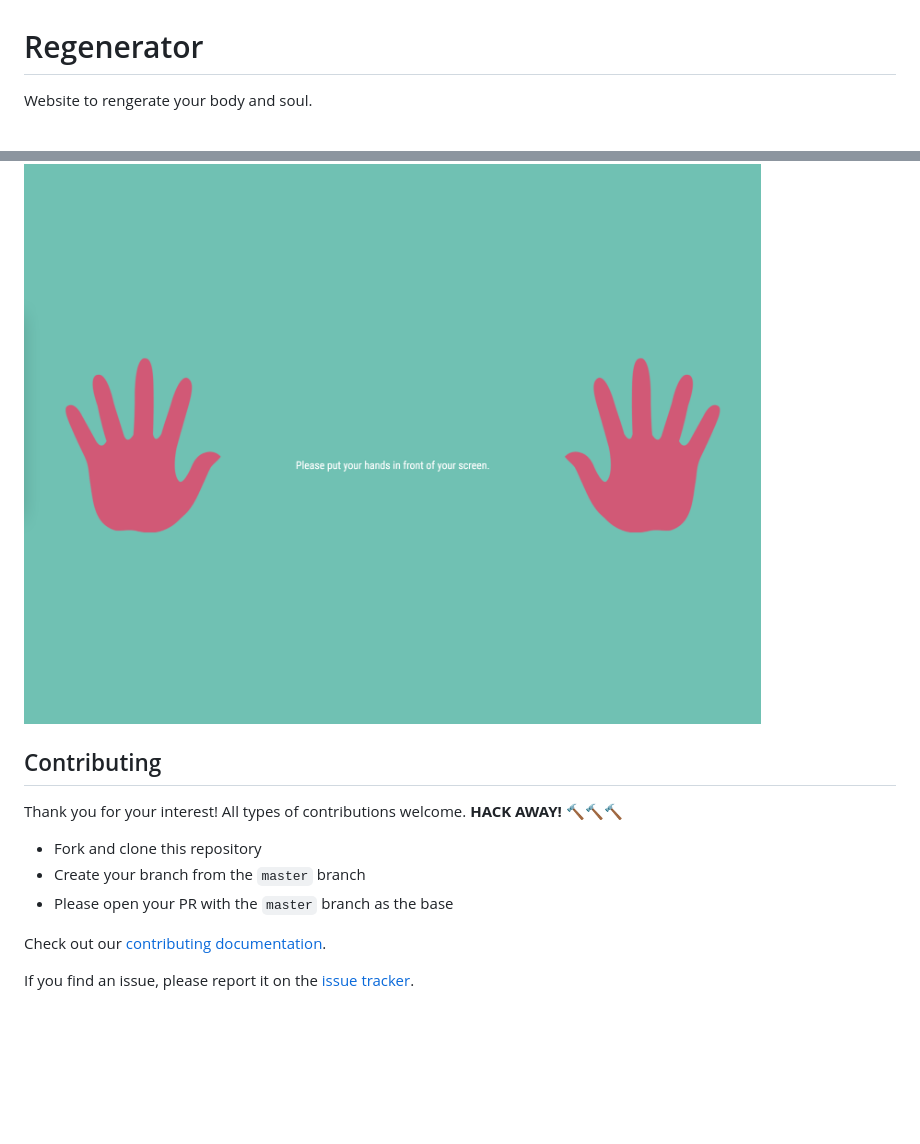
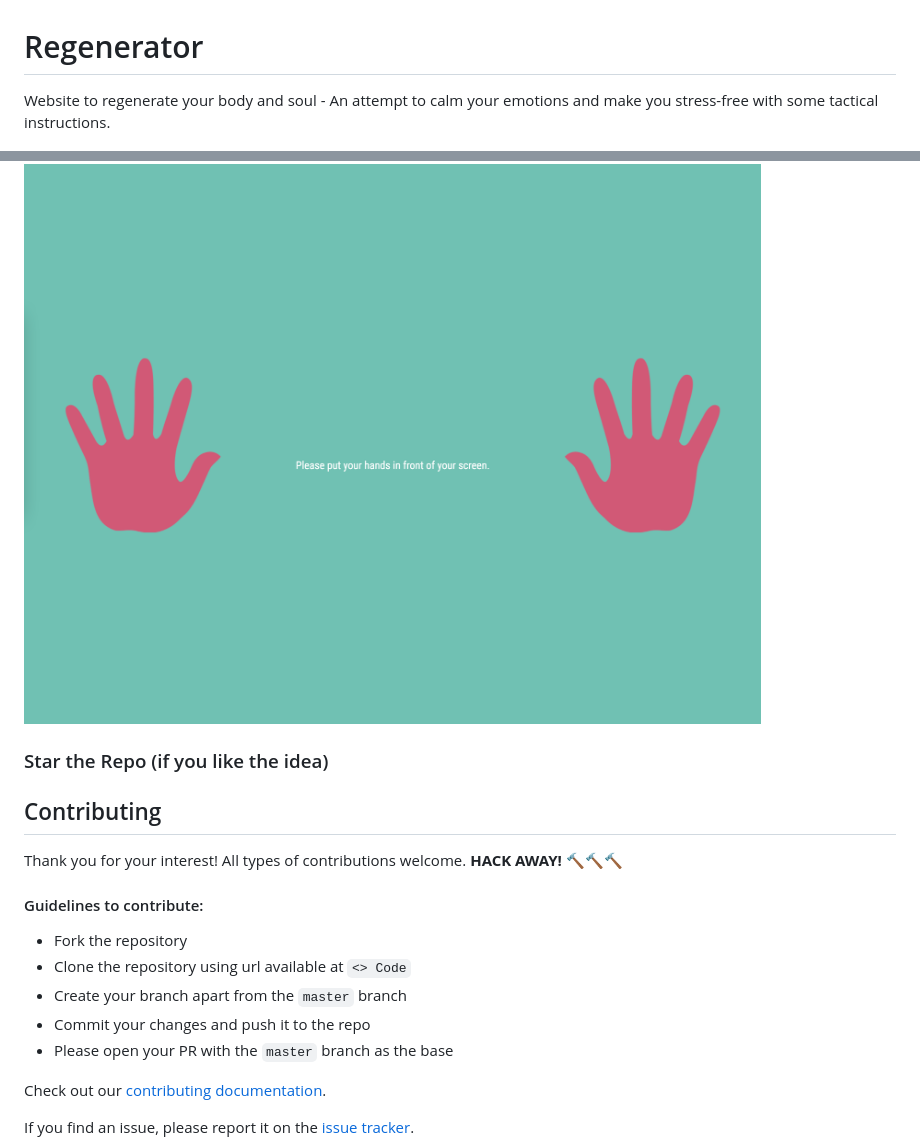
Before and after one commit to eduardconstantin/Regenerator, a Markdown page: README.md, 2 parts joined by grey strips. Rendered like a GitHub page; blank space fills up the shorter version.

Commit message:
Update README.md (#49)
Change the guidelines to contribute more clear and updated description of project.

```diff
--- a/README.md
+++ b/README.md
@@ -1,15 +1,20 @@
 # Regenerator
 
-Website to rengerate your body and soul.
+Website to regenerate your body and soul - An attempt to calm your emotions and make you stress-free with some tactical instructions.
 
 ![demo](./IMG/demo.png)
 
+### Star the Repo (if you like the idea)
 ## Contributing
 
 Thank you for your interest! All types of contributions welcome. **HACK AWAY!** 🔨🔨🔨
 
-- Fork and clone this repository
-- Create your branch from the `master` branch
+#### Guidelines to contribute:
+
+- Fork the repository
+- Clone the repository using url available at `<> Code`
+- Create your branch apart from the `master` branch
+- Commit your changes and push it to the repo
 - Please open your PR with the `master` branch as the base
 
 Check out our [contributing documentation](CONTRIBUTING.md).
```
